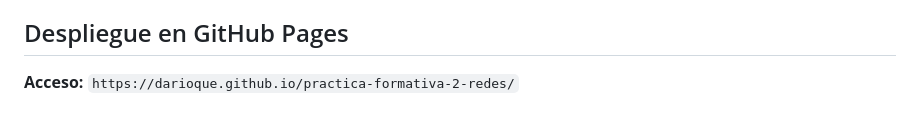
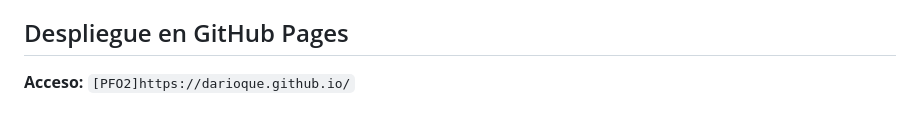
Before and after one commit to darioque/darioque.github.io, a Markdown page: README.md, the part around the change. GitHub-like rendering.

Commit message:
actualizar README.md

```diff
--- a/README.md
+++ b/README.md
@@ -244,4 +244,4 @@ CREATE TABLE tareas (
 
 ## Despliegue en GitHub Pages
 
- **Acceso:** `https://darioque.github.io/practica-formativa-2-redes/`
+ **Acceso:** `[PFO2]https://darioque.github.io/`
```
